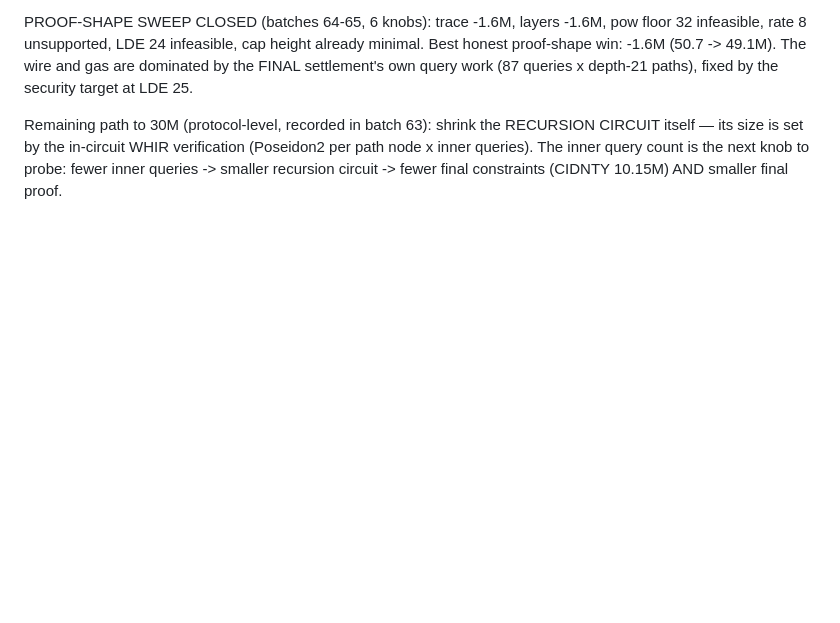
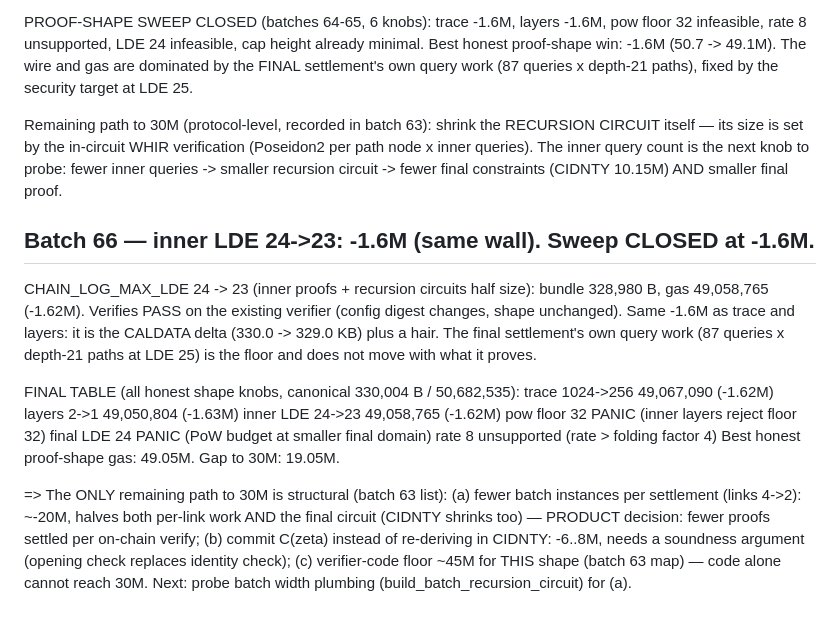
Before and after one commit to jtcoolen/toy-zk-rollup, a Markdown page: .scratch/pq-shielded-rollup/verifier-redesign.md, the part around the change. GitHub-like rendering; blank space fills up the shorter version.

Commit message:
docs: record batch 66 (inner LDE 23 -1.6M; proof-shape sweep CLOSED at 49.05M best; structural levers next)

```diff
--- a/.scratch/pq-shielded-rollup/verifier-redesign.md
+++ b/.scratch/pq-shielded-rollup/verifier-redesign.md
@@ -3050,3 +3050,31 @@ RECURSION CIRCUIT itself — its size is set by the in-circuit WHIR verification
 (Poseidon2 per path node x inner queries). The inner query count is the next
 knob to probe: fewer inner queries -> smaller recursion circuit -> fewer final
 constraints (CIDNTY 10.15M) AND smaller final proof.
+
+## Batch 66 — inner LDE 24->23: -1.6M (same wall). Sweep CLOSED at -1.6M.
+
+CHAIN_LOG_MAX_LDE 24 -> 23 (inner proofs + recursion circuits half size):
+bundle 328,980 B, gas 49,058,765 (-1.62M). Verifies PASS on the existing
+verifier (config digest changes, shape unchanged). Same -1.6M as trace and
+layers: it is the CALDATA delta (330.0 -> 329.0 KB) plus a hair. The final
+settlement's own query work (87 queries x depth-21 paths at LDE 25) is the
+floor and does not move with what it proves.
+
+FINAL TABLE (all honest shape knobs, canonical 330,004 B / 50,682,535):
+  trace 1024->256      49,067,090  (-1.62M)
+  layers 2->1          49,050,804  (-1.63M)
+  inner LDE 24->23     49,058,765  (-1.62M)
+  pow floor 32         PANIC (inner layers reject floor 32)
+  final LDE 24         PANIC (PoW budget at smaller final domain)
+  rate 8               unsupported (rate > folding factor 4)
+Best honest proof-shape gas: 49.05M. Gap to 30M: 19.05M.
+
+=> The ONLY remaining path to 30M is structural (batch 63 list):
+   (a) fewer batch instances per settlement (links 4->2): ~-20M, halves both
+       per-link work AND the final circuit (CIDNTY shrinks too) — PRODUCT
+       decision: fewer proofs settled per on-chain verify;
+   (b) commit C(zeta) instead of re-deriving in CIDNTY: -6..8M, needs a
+       soundness argument (opening check replaces identity check);
+   (c) verifier-code floor ~45M for THIS shape (batch 63 map) — code alone
+       cannot reach 30M.
+Next: probe batch width plumbing (build_batch_recursion_circuit) for (a).
```
